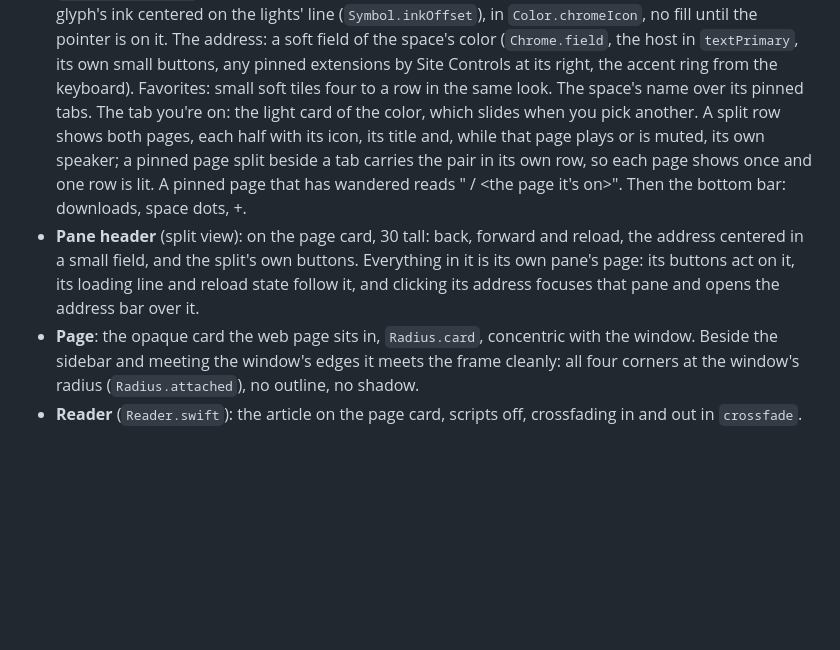
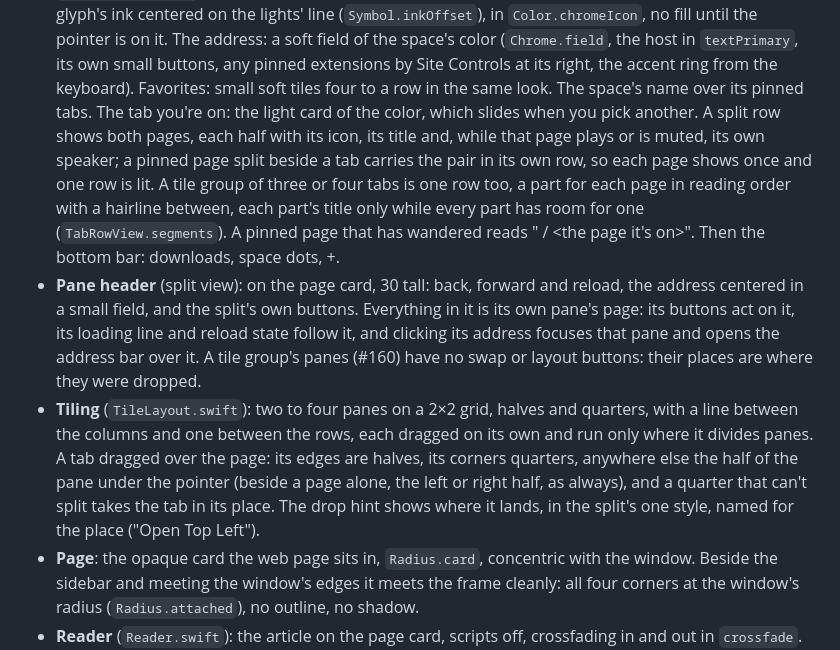
Before and after one commit to ZigaoWang/zigzag, a Markdown page: Zigzag/Design/DESIGN.md, the part around the change. GitHub-like rendering; blank space fills up the shorter version.

Commit message:
docs: changelog and design notes for tile groups (#160)

```diff
--- a/Zigzag/Design/DESIGN.md
+++ b/Zigzag/Design/DESIGN.md
@@ -276,11 +276,19 @@ something came from, answers at once, and can be interrupted.
   the accent ring from the keyboard). Favorites: small soft tiles four to a row in the same look. The space's name
   over its pinned tabs. The tab you're on: the light card of the color, which slides when you pick another. A split row shows both pages, each half with its icon, its title and, while that page
   plays or is muted, its own speaker; a pinned page split beside a tab carries the pair in its own row, so each page
-  shows once and one row is lit. A pinned page that has wandered reads "<its name> / <the page it's on>". Then
+  shows once and one row is lit. A tile group of three or four tabs is one row too, a part for each page in reading
+  order with a hairline between, each part's title only while every part has room for one (`TabRowView.segments`).
+  A pinned page that has wandered reads "<its name> / <the page it's on>". Then
   the bottom bar: downloads, space dots, +.
 - **Pane header** (split view): on the page card, 30 tall: back, forward and reload, the address centered in a small
   field, and the split's own buttons. Everything in it is its own pane's page: its buttons act on it, its loading
   line and reload state follow it, and clicking its address focuses that pane and opens the address bar over it.
+  A tile group's panes (#160) have no swap or layout buttons: their places are where they were dropped.
+- **Tiling** (`TileLayout.swift`): two to four panes on a 2×2 grid, halves and quarters, with a line between the
+  columns and one between the rows, each dragged on its own and run only where it divides panes. A tab dragged over
+  the page: its edges are halves, its corners quarters, anywhere else the half of the pane under the pointer (beside a
+  page alone, the left or right half, as always), and a quarter that can't split takes the tab in its place. The drop
+  hint shows where it lands, in the split's one style, named for the place ("Open Top Left").
 - **Page**: the opaque card the web page sits in, `Radius.card`, concentric with the window. Beside the sidebar and
   meeting the window's edges it meets the frame cleanly: all four corners at the window's radius
   (`Radius.attached`), no outline, no shadow.
```
Also changed, not shown: CHANGELOG.md (+1 -0 lines).
